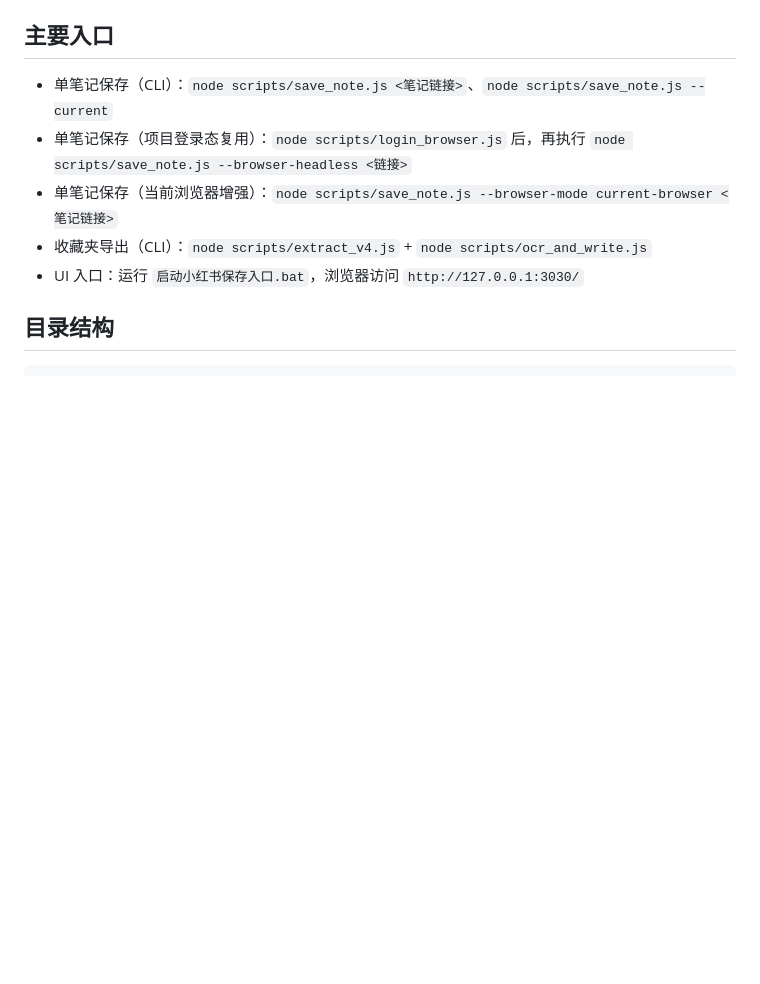
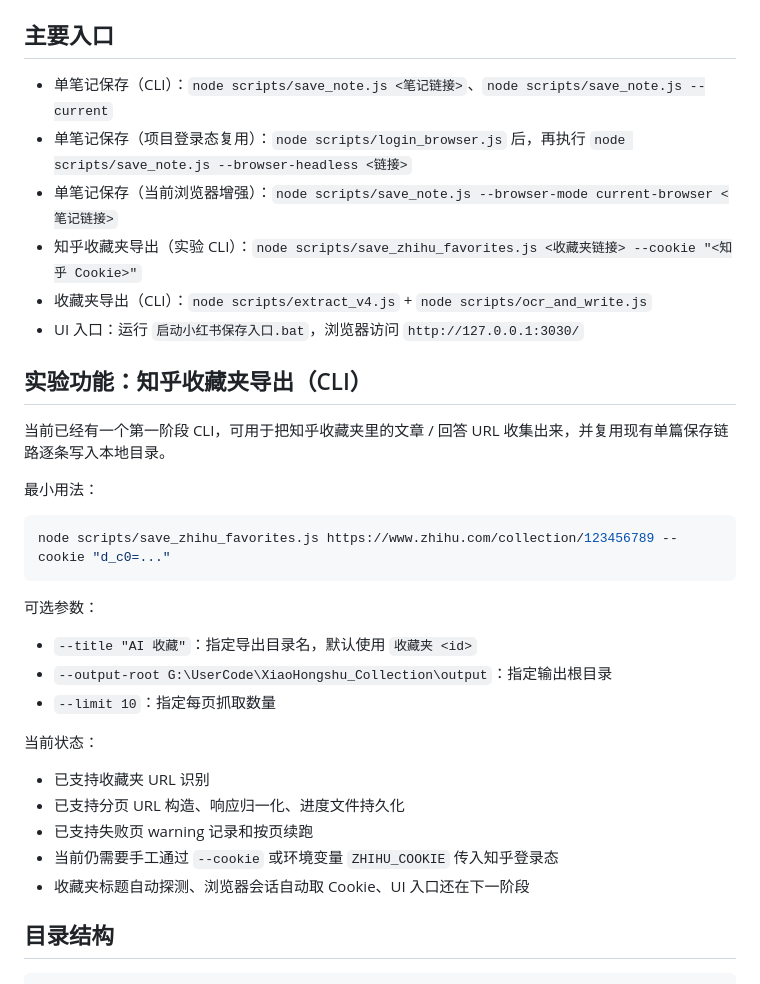
Before and after one commit to nonomil/XiaoHongshu_Collection, a Markdown page: README.md, the part around the change. GitHub-like rendering; blank space fills up the shorter version.

Commit message:
docs: add zhihu favorites cli usage

````diff
--- a/README.md
+++ b/README.md
@@ -97,8 +97,33 @@ node scripts/ocr_and_write.js
 - 单笔记保存（CLI）：`node scripts/save_note.js <笔记链接>`、`node scripts/save_note.js --current`
 - 单笔记保存（项目登录态复用）：`node scripts/login_browser.js` 后，再执行 `node scripts/save_note.js --browser-headless <链接>`
 - 单笔记保存（当前浏览器增强）：`node scripts/save_note.js --browser-mode current-browser <笔记链接>`
+- 知乎收藏夹导出（实验 CLI）：`node scripts/save_zhihu_favorites.js <收藏夹链接> --cookie "<知乎 Cookie>"`
 - 收藏夹导出（CLI）：`node scripts/extract_v4.js` + `node scripts/ocr_and_write.js`
 - UI 入口：运行 `启动小红书保存入口.bat`，浏览器访问 `http://127.0.0.1:3030/`
+
+## 实验功能：知乎收藏夹导出（CLI）
+
+当前已经有一个第一阶段 CLI，可用于把知乎收藏夹里的文章 / 回答 URL 收集出来，并复用现有单篇保存链路逐条写入本地目录。
+
+最小用法：
+
+```powershell
+node scripts/save_zhihu_favorites.js https://www.zhihu.com/collection/123456789 --cookie "d_c0=..."
+```
+
+可选参数：
+
+- `--title "AI 收藏"`：指定导出目录名，默认使用 `收藏夹 <id>`
+- `--output-root G:\UserCode\XiaoHongshu_Collection\output`：指定输出根目录
+- `--limit 10`：指定每页抓取数量
+
+当前状态：
+
+- 已支持收藏夹 URL 识别
+- 已支持分页 URL 构造、响应归一化、进度文件持久化
+- 已支持失败页 warning 记录和按页续跑
+- 当前仍需要手工通过 `--cookie` 或环境变量 `ZHIHU_COOKIE` 传入知乎登录态
+- 收藏夹标题自动探测、浏览器会话自动取 Cookie、UI 入口还在下一阶段
 
 ## 目录结构
 ```
````
